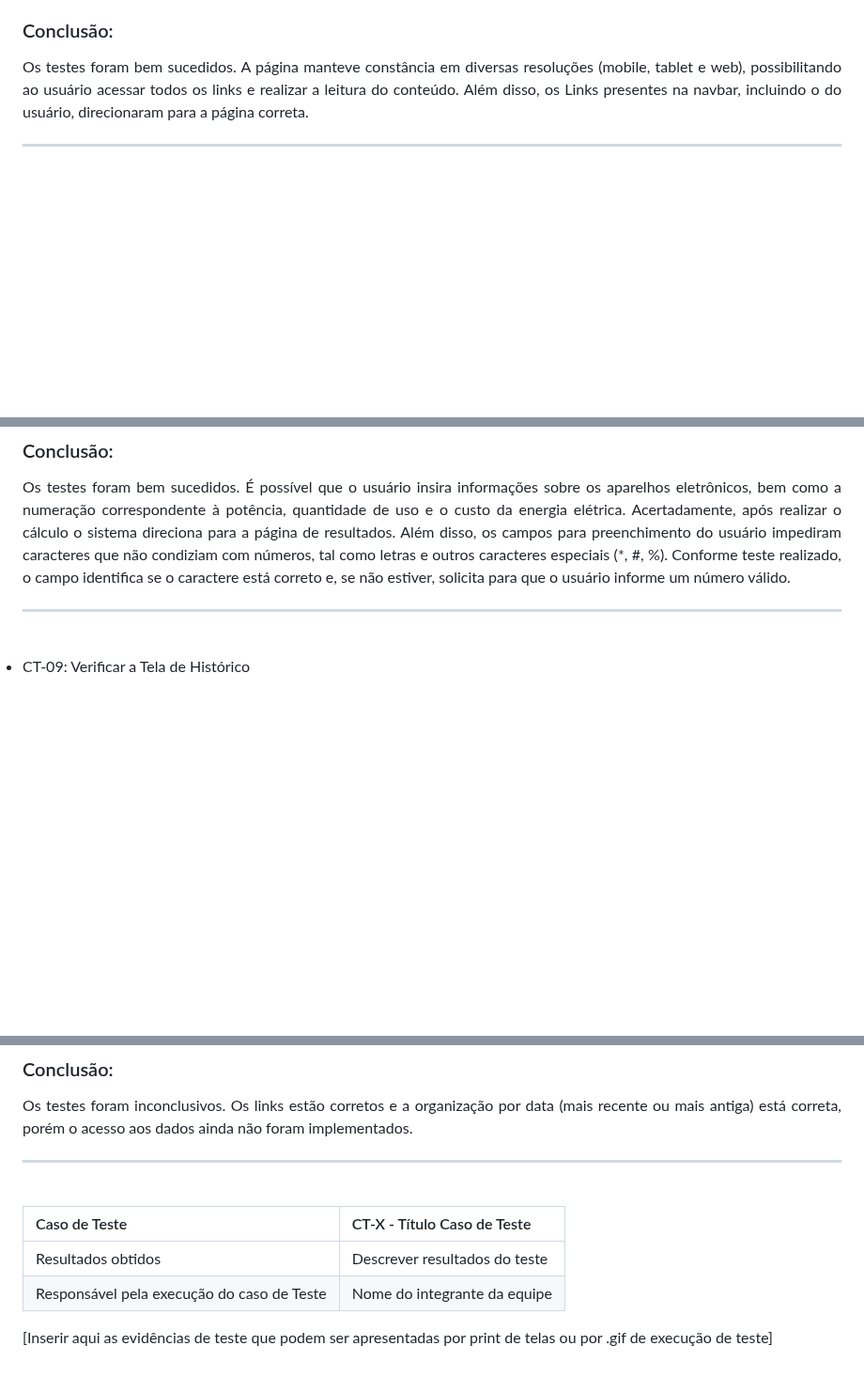
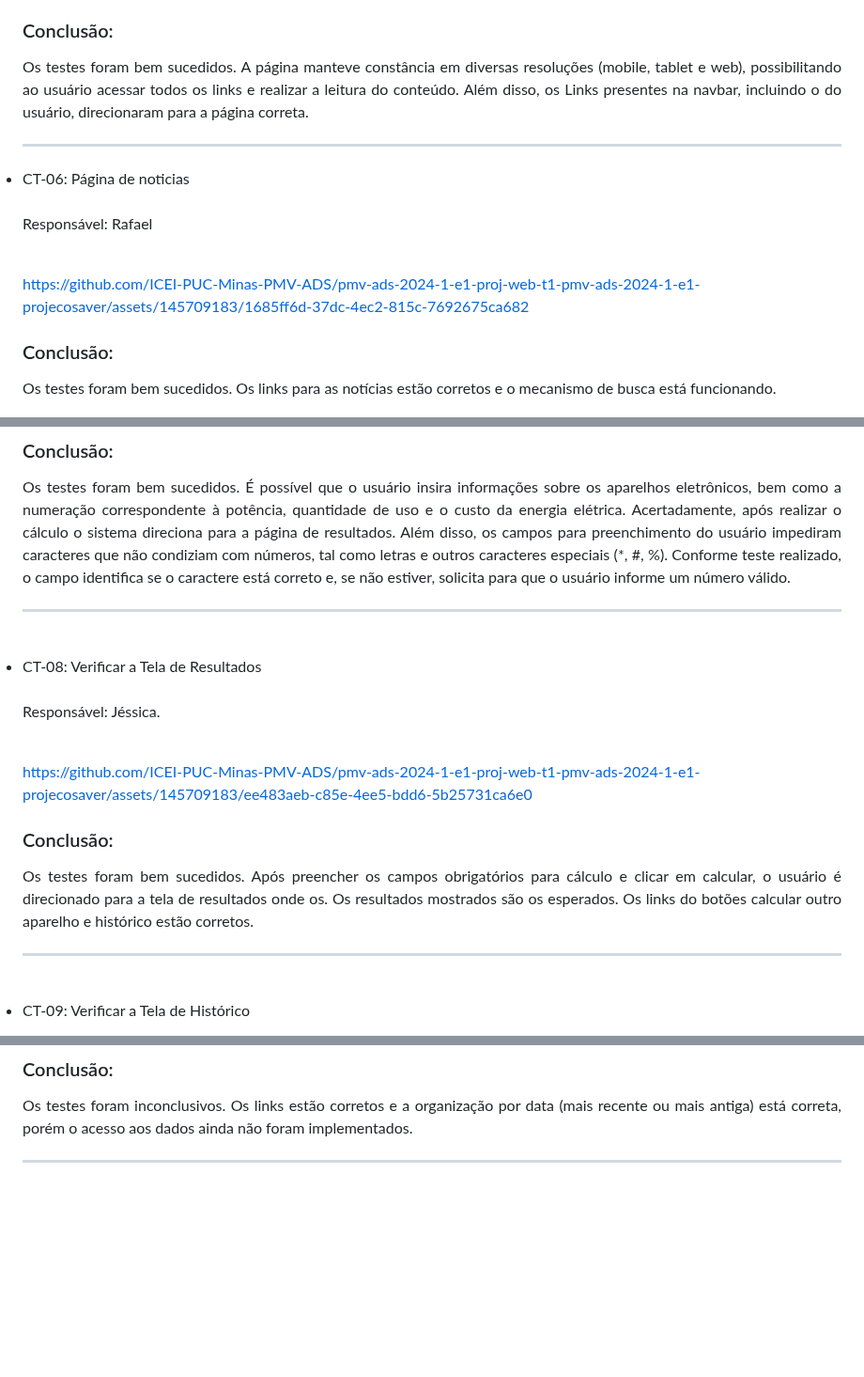
Before and after one commit to ICEI-PUC-Minas-PMV-ADS/pmv-ads-2024-1-e1-proj-web-t1-pmv-ads-2024-1-e1-projecosaver, a Markdown page: documentos/08-Registro de Testes de Software.md, 3 parts joined by grey strips. Shown at 94% size. Drawn GitHub-style; blank space fills up the shorter version.

Commit message:
Update 08-Registro de Testes de Software.md
Finalização dos Testes.

```diff
--- a/documentos/08-Registro de Testes de Software.md
+++ b/documentos/08-Registro de Testes de Software.md
@@ -123,3 +123,19 @@ Os testes foram bem sucedidos. A página manteve constância em diversas resolu
 <hr>
 
 <li>
+CT-06: Página de noticias
+<br>
+<Br>
+Responsável: Rafael
+<br>
+<br>
+
+https://github.com/ICEI-PUC-Minas-PMV-ADS/pmv-ads-2024-1-e1-proj-web-t1-pmv-ads-2024-1-e1-projecosaver/assets/145709183/1685ff6d-37dc-4ec2-815c-7692675ca682
+
+### Conclusão:
+
+<div align="justify">
+Os testes foram bem sucedidos. Os links para as notícias estão corretos e o mecanismo de busca está funcionando.
+</div>
+</li>
+
@@ -136,6 +156,26 @@ https://github.com/ICEI-PUC-Minas-PMV-ADS/pmv-ads-2024-1-e1-proj-web-t1-pmv-ads-
 
 <div align="justify">
 Os testes foram bem sucedidos. É possível que o usuário insira informações sobre os aparelhos eletrônicos, bem como a numeração correspondente à potência, quantidade de uso e o custo da energia elétrica. Acertadamente, após realizar o cálculo o sistema direciona para a página de resultados. Além disso, os campos para preenchimento do usuário impediram caracteres que não condiziam com números, tal como letras e outros caracteres especiais (*, #, %). Conforme teste realizado, o campo identifica se o caractere está correto e, se não estiver, solicita para que o usuário informe um número válido.
+</div>
+</li>
+
+<hr>
+<br>
+
+<li>
+CT-08: Verificar a Tela de Resultados
+<br>
+<Br>
+Responsável: Jéssica.
+<br>
+<br>
+
+https://github.com/ICEI-PUC-Minas-PMV-ADS/pmv-ads-2024-1-e1-proj-web-t1-pmv-ads-2024-1-e1-projecosaver/assets/145709183/ee483aeb-c85e-4ee5-bdd6-5b25731ca6e0
+
+### Conclusão:
+
+<div align="justify">
+Os testes foram bem sucedidos. Após preencher os campos obrigatórios para cálculo e clicar em calcular, o usuário é direcionado para a tela de resultados onde os. Os resultados mostrados são os esperados. Os links do botões calcular outro aparelho e histórico estão corretos.
 </div>
 </li>
 
@@ -161,15 +201,3 @@ Os testes foram inconclusivos. Os links estão corretos e a organização por da
 
 <hr>
 <br>
-
-
-
-
-
-
-|Caso de Teste    | CT-X - Título Caso de Teste |
-|:---|:---|
-| Resultados obtidos | Descrever resultados do teste  |
-| Responsável pela execução do caso de Teste | Nome do integrante da equipe |
-
-[Inserir aqui as evidências de teste que podem ser apresentadas por print de telas ou por .gif de execução de teste]
```
Also changed, not shown: other parts of documentos/08-Registro de Testes de Software.md (+4 -0 lines).
